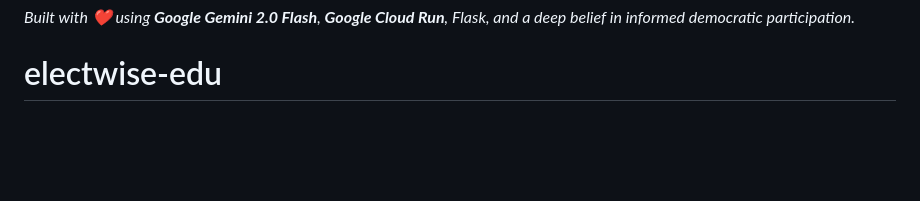
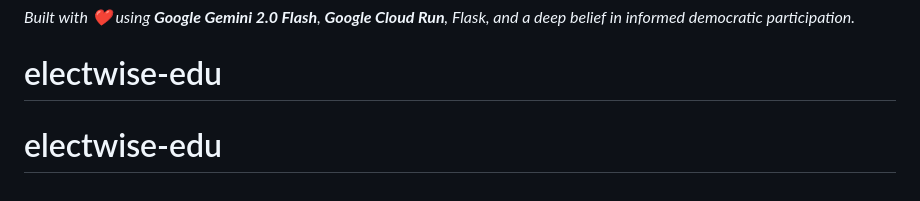
Before and after one commit to siddth09/electwise-assistant, a Markdown page: README.md, the part around the change. Drawn GitHub-style; blank space fills up the shorter version.

```diff
--- a/README.md
+++ b/README.md
@@ -362,3 +362,4 @@ MIT License — see [LICENSE](LICENSE) for details.
 
 *Built with ❤️ using **Google Gemini 2.0 Flash**, **Google Cloud Run**, Flask, and a deep belief in informed democratic participation.*
 # electwise-edu
+# electwise-edu
```
